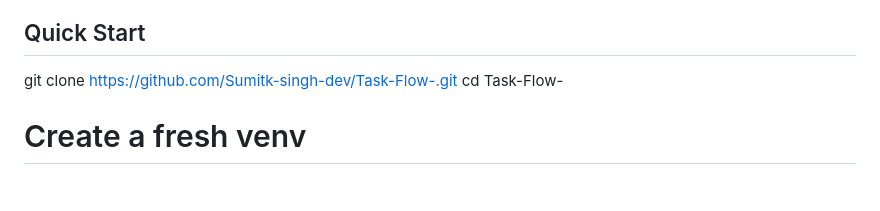
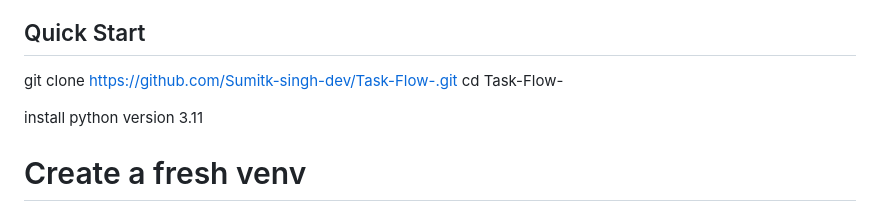
Before and after one commit to Sumitk-singh-dev/Task-Flow-, a Markdown page: README.md, the part around the change. Drawn GitHub-style; blank space fills up the shorter version.

Commit message:
Update README with Python installation instructions
Added instruction to install Python version 3.11.

```diff
--- a/README.md
+++ b/README.md
@@ -21,6 +21,7 @@ AI-assisted task management platform built with **FastAPI**, **SQLAlchemy**, and
 git clone https://github.com/Sumitk-singh-dev/Task-Flow-.git
 cd Task-Flow-
 
+install python version 3.11
 # Create a fresh venv
 python -3.11 -m venv venv
 
```
